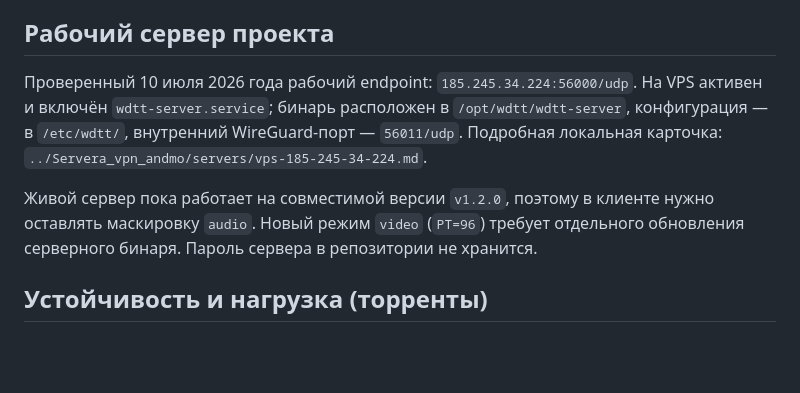
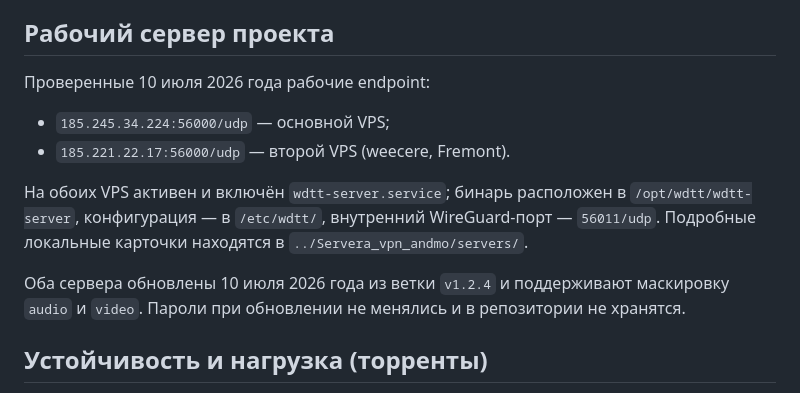
Before and after one commit to danusha2345/csqtt-vpn, a Markdown page: README.md, the part around the change. GitHub-like rendering; blank space fills up the shorter version.

Commit message:
docs: указать оба рабочих WDTT-сервера

```diff
--- a/README.md
+++ b/README.md
@@ -35,15 +35,19 @@ captcha-free path. Полную карту проектов семейства
 
 ## Рабочий сервер проекта
 
-Проверенный 10 июля 2026 года рабочий endpoint: `185.245.34.224:56000/udp`.
-На VPS активен и включён `wdtt-server.service`; бинарь расположен в
+Проверенные 10 июля 2026 года рабочие endpoint:
+
+- `185.245.34.224:56000/udp` — основной VPS;
+- `185.221.22.17:56000/udp` — второй VPS (weecere, Fremont).
+
+На обоих VPS активен и включён `wdtt-server.service`; бинарь расположен в
 `/opt/wdtt/wdtt-server`, конфигурация — в `/etc/wdtt/`, внутренний WireGuard-порт —
-`56011/udp`. Подробная локальная карточка:
-`../Servera_vpn_andmo/servers/vps-185-245-34-224.md`.
+`56011/udp`. Подробные локальные карточки находятся в
+`../Servera_vpn_andmo/servers/`.
 
-Живой сервер пока работает на совместимой версии `v1.2.0`, поэтому в клиенте
-нужно оставлять маскировку `audio`. Новый режим `video` (`PT=96`) требует
-отдельного обновления серверного бинаря. Пароль сервера в репозитории не хранится.
+Оба сервера обновлены 10 июля 2026 года из ветки `v1.2.4` и поддерживают
+маскировку `audio` и `video`. Пароли при обновлении не менялись и в репозитории
+не хранятся.
 
 ## Устойчивость и нагрузка (торренты)
 
```
